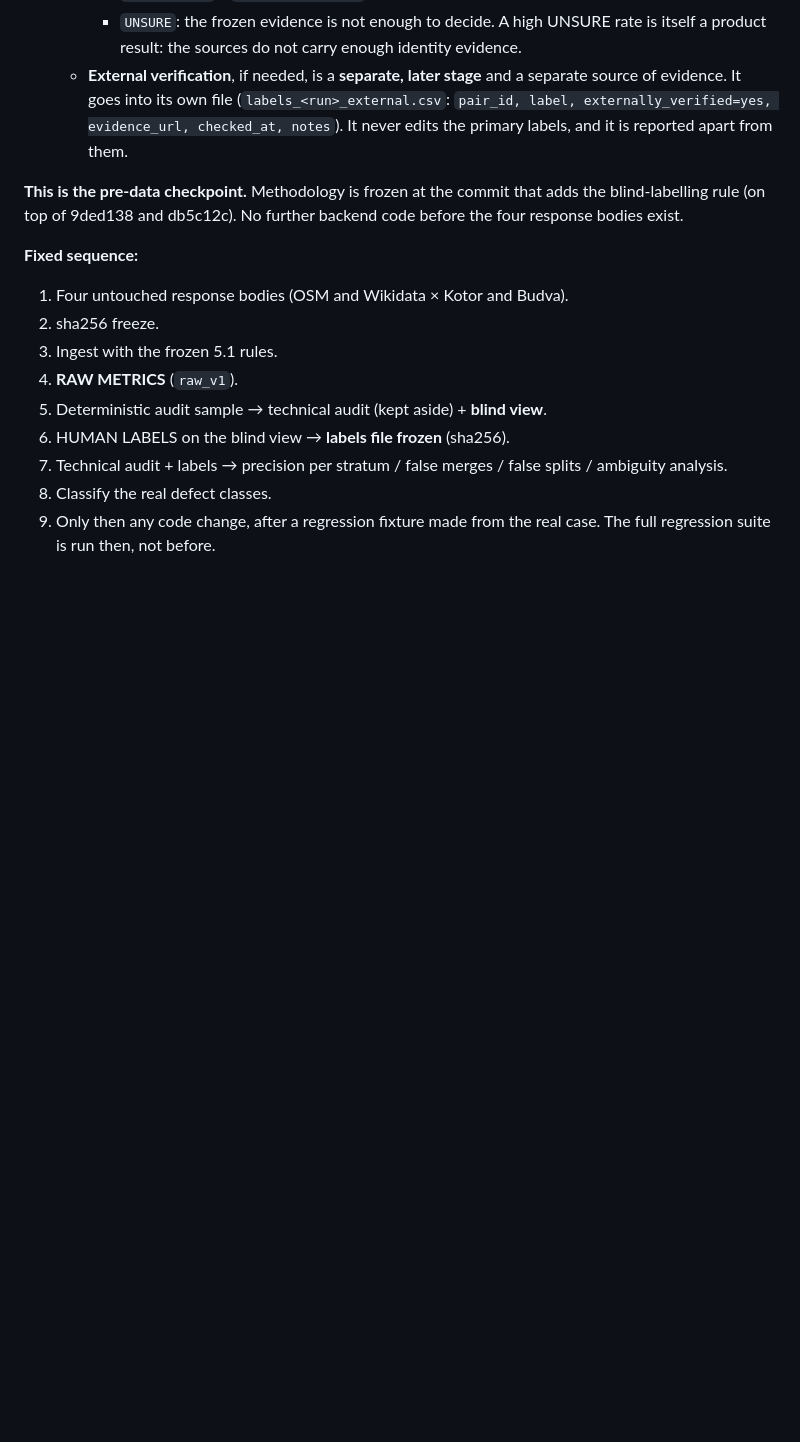
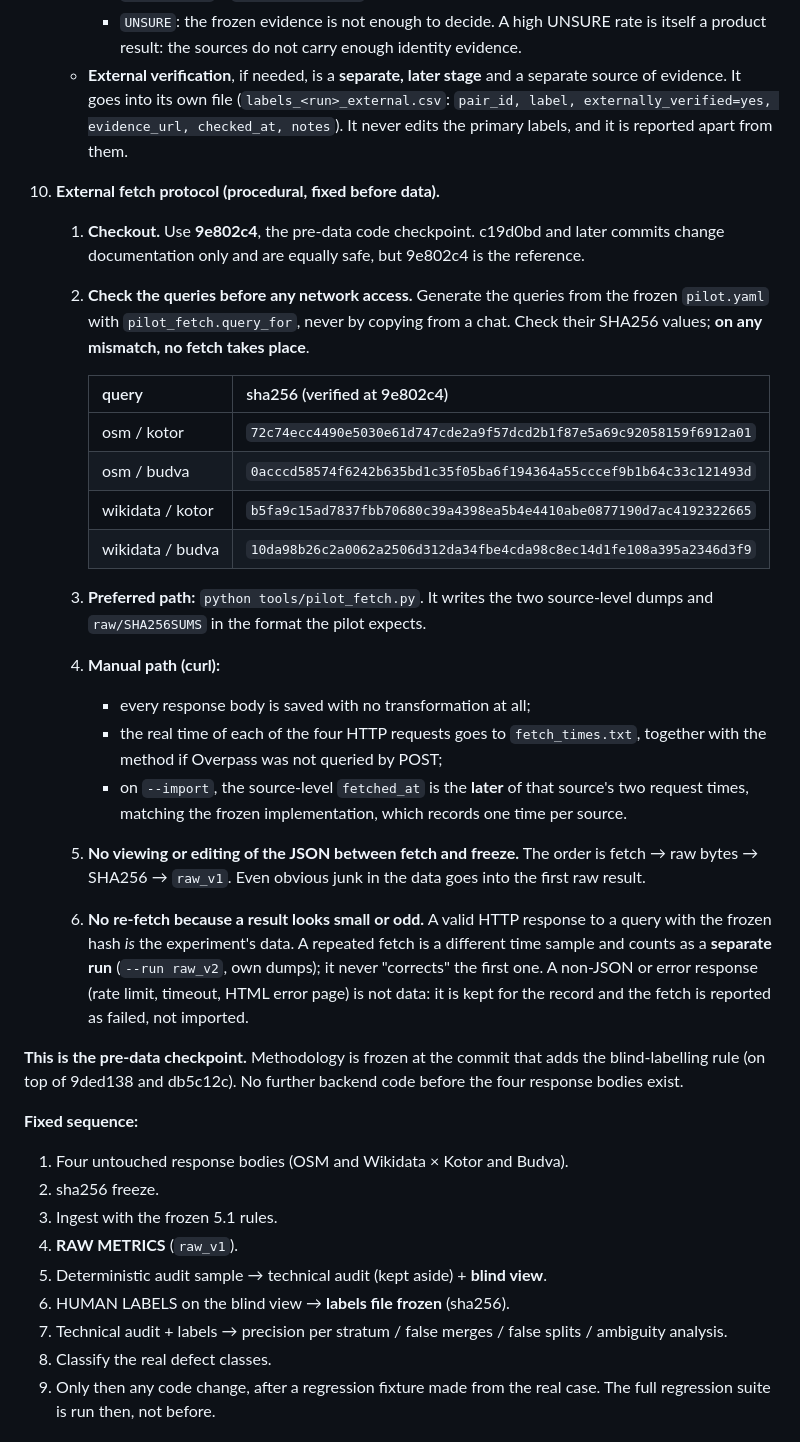
Before and after one commit to korsakovyuri8-design/korsakov-group, a Markdown page: hotelbot/docs/REAL_PILOT.md, the part around the change. Rendered like a GitHub page; blank space fills up the shorter version.

Commit message:
Iteration 6: external fetch protocol, with the four pre-registered query hashes
Checkout 9e802c4. Generate the queries from the frozen pilot.yaml and verify
their sha256 before any network access; a mismatch means no fetch. The
hashes were verified here at 9e802c4.

pilot_fetch.py is the preferred path. On the manual curl path: untouched
bodies, fetch_times.txt, and the later of each source's two request times
as fetched_at. No viewing or editing between fetch and freeze. No re-fetch
because the data looks odd; a repeat is a separate run.

Documentation only.

Co-Authored-By: Claude Opus 5.5 <noreply@anthropic.com>
Claude-Session: https://claude.ai/code/session_01Tir3zF4oxcYdsMVxoVGUpP

```diff
--- a/hotelbot/docs/REAL_PILOT.md
+++ b/hotelbot/docs/REAL_PILOT.md
@@ -111,6 +111,25 @@ The categories are those the product already supports. The category maps are dat
      - `UNSURE`: the frozen evidence is not enough to decide. A high UNSURE rate is itself a product result: the sources do not carry enough identity evidence.
    - **External verification**, if needed, is a **separate, later stage** and a separate source of evidence. It goes into its own file (`labels_<run>_external.csv`: `pair_id, label, externally_verified=yes, evidence_url, checked_at, notes`). It never edits the primary labels, and it is reported apart from them.
 
+10. **External fetch protocol (procedural, fixed before data).**
+    1. **Checkout.** Use **9e802c4**, the pre-data code checkpoint. c19d0bd and later commits change documentation only and are equally safe, but 9e802c4 is the reference.
+    2. **Check the queries before any network access.** Generate the queries from the frozen `pilot.yaml` with `pilot_fetch.query_for`, never by copying from a chat. Check their SHA256 values; **on any mismatch, no fetch takes place**.
+
+       | query | sha256 (verified at 9e802c4) |
+       |---|---|
+       | osm / kotor | `72c74ecc4490e5030e61d747cde2a9f57dcd2b1f87e5a69c92058159f6912a01` |
+       | osm / budva | `0acccd58574f6242b635bd1c35f05ba6f194364a55cccef9b1b64c33c121493d` |
+       | wikidata / kotor | `b5fa9c15ad7837fbb70680c39a4398ea5b4e4410abe0877190d7ac4192322665` |
+       | wikidata / budva | `10da98b26c2a0062a2506d312da34fbe4cda98c8ec14d1fe108a395a2346d3f9` |
+
+    3. **Preferred path:** `python tools/pilot_fetch.py`. It writes the two source-level dumps and `raw/SHA256SUMS` in the format the pilot expects.
+    4. **Manual path (curl):**
+       - every response body is saved with no transformation at all;
+       - the real time of each of the four HTTP requests goes to `fetch_times.txt`, together with the method if Overpass was not queried by POST;
+       - on `--import`, the source-level `fetched_at` is the **later** of that source's two request times, matching the frozen implementation, which records one time per source.
+    5. **No viewing or editing of the JSON between fetch and freeze.** The order is fetch → raw bytes → SHA256 → `raw_v1`. Even obvious junk in the data goes into the first raw result.
+    6. **No re-fetch because a result looks small or odd.** A valid HTTP response to a query with the frozen hash *is* the experiment's data. A repeated fetch is a different time sample and counts as a **separate run** (`--run raw_v2`, own dumps); it never "corrects" the first one. A non-JSON or error response (rate limit, timeout, HTML error page) is not data: it is kept for the record and the fetch is reported as failed, not imported.
+
 **This is the pre-data checkpoint.** Methodology is frozen at the commit that adds the blind-labelling rule (on top of 9ded138 and db5c12c). No further backend code before the four response bodies exist.
 
 **Fixed sequence:**
```
